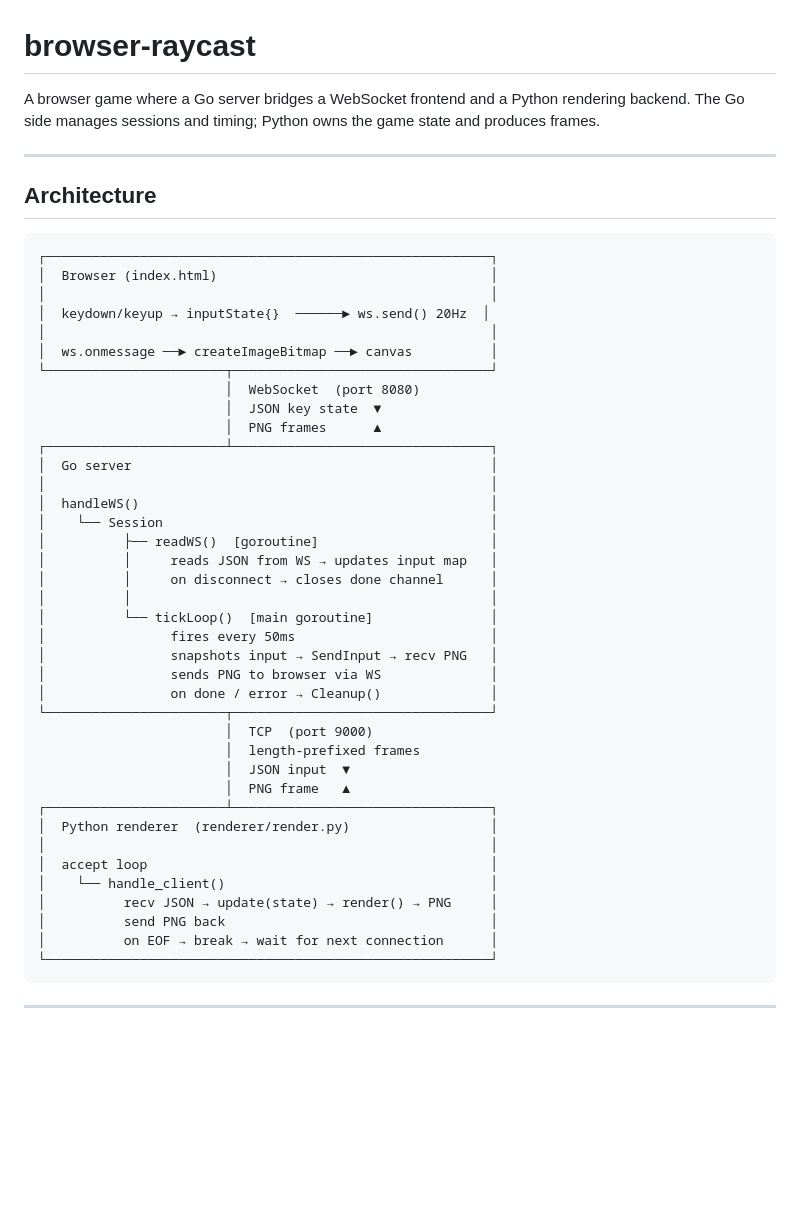
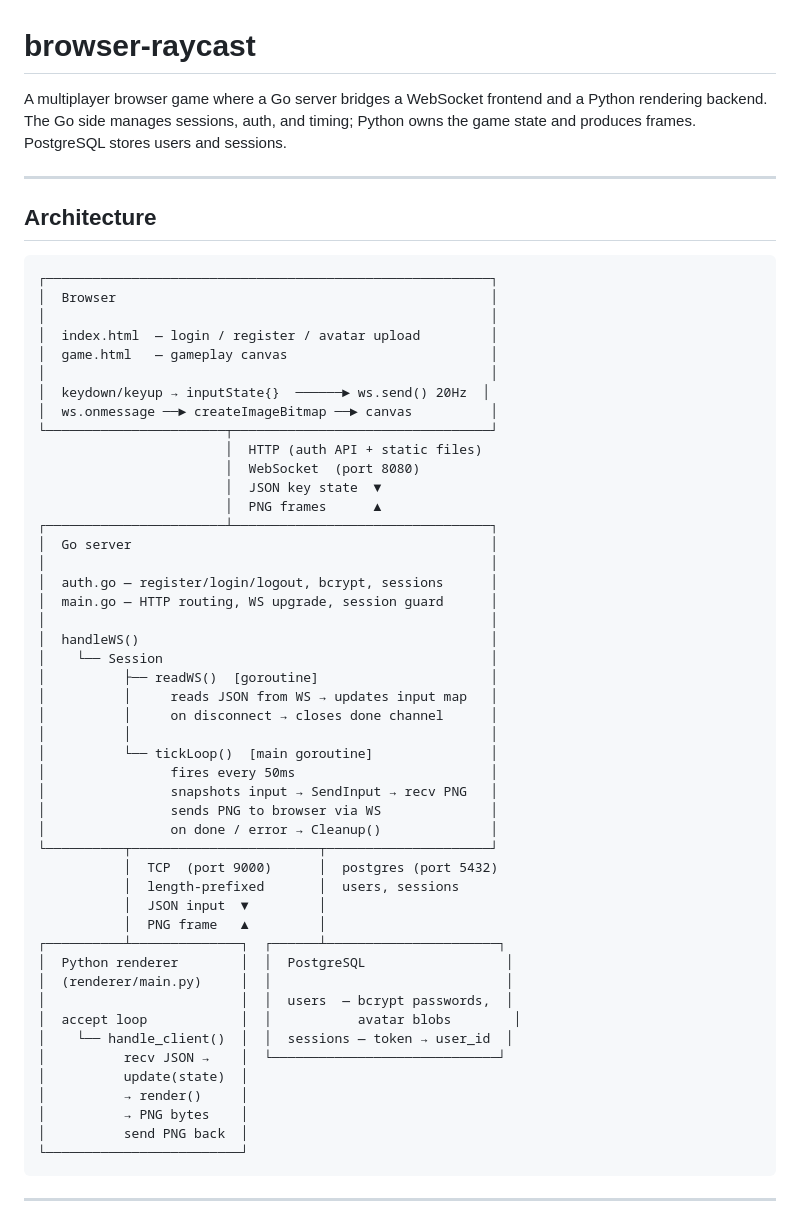
Before and after one commit to filipleple/backend-raycast, a Markdown page: README.md, the part around one of its changes. Drawn GitHub-style; blank space fills up the shorter version.

Commit message:
README.md: update
Signed-off-by: Filip Lewiński <filip.lewinski@3mdeb.com>

````diff
--- a/README.md
+++ b/README.md
@@ -1,8 +1,8 @@
 # browser-raycast
 
-A browser game where a Go server bridges a WebSocket frontend and a Python
-rendering backend. The Go side manages sessions and timing; Python owns the game
-state and produces frames.
+A multiplayer browser game where a Go server bridges a WebSocket frontend and a
+Python rendering backend. The Go side manages sessions, auth, and timing; Python
+owns the game state and produces frames. PostgreSQL stores users and sessions.
 
 ---
 
@@ -10,17 +10,23 @@ state and produces frames.
 
 ```
 ┌─────────────────────────────────────────────────────────┐
-│  Browser (index.html)                                   │
+│  Browser                                                │
+│                                                         │
+│  index.html  — login / register / avatar upload         │
+│  game.html   — gameplay canvas                          │
 │                                                         │
 │  keydown/keyup → inputState{}  ──────► ws.send() 20Hz  │
-│                                                         │
 │  ws.onmessage ──► createImageBitmap ──► canvas          │
 └───────────────────────┬─────────────────────────────────┘
+                        │  HTTP (auth API + static files)
                         │  WebSocket  (port 8080)
                         │  JSON key state  ▼
                         │  PNG frames      ▲
 ┌───────────────────────┴─────────────────────────────────┐
 │  Go server                                              │
+│                                                         │
+│  auth.go — register/login/logout, bcrypt, sessions      │
+│  main.go — HTTP routing, WS upgrade, session guard      │
 │                                                         │
 │  handleWS()                                             │
 │    └── Session                                          │
@@ -33,20 +39,23 @@ state and produces frames.
 │                snapshots input → SendInput → recv PNG   │
 │                sends PNG to browser via WS              │
 │                on done / error → Cleanup()              │
-└───────────────────────┬─────────────────────────────────┘
-                        │  TCP  (port 9000)
-                        │  length-prefixed frames
-                        │  JSON input  ▼
-                        │  PNG frame   ▲
-┌───────────────────────┴─────────────────────────────────┐
-│  Python renderer  (renderer/render.py)                  │
-│                                                         │
-│  accept loop                                            │
-│    └── handle_client()                                  │
-│          recv JSON → update(state) → render() → PNG     │
-│          send PNG back                                  │
-│          on EOF → break → wait for next connection      │
-└─────────────────────────────────────────────────────────┘
+└──────────┬────────────────────────┬─────────────────────┘
+           │  TCP  (port 9000)      │  postgres (port 5432)
+           │  length-prefixed       │  users, sessions
+           │  JSON input  ▼         │
+           │  PNG frame   ▲         │
+┌──────────┴──────────────┐  ┌──────┴──────────────────────┐
+│  Python renderer        │  │  PostgreSQL                  │
+│  (renderer/main.py)     │  │                              │
+│                         │  │  users  — bcrypt passwords,  │
+│  accept loop            │  │           avatar blobs        │
+│    └── handle_client()  │  │  sessions — token → user_id  │
+│          recv JSON →    │  └─────────────────────────────┘
+│          update(state)  │
+│          → render()     │
+│          → PNG bytes    │
+│          send PNG back  │
+└─────────────────────────┘
 ```
 
 ---
````
Also changed, not shown: other parts of README.md (+70 -13 lines).
